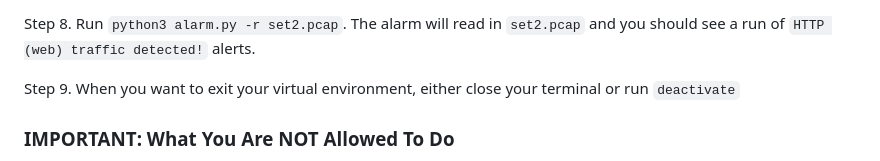
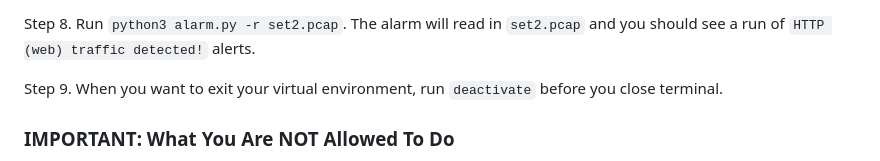
Before and after one commit to tuftsdev/DefenseAgainstTheDarkArts, a Markdown page: labs/lab04-scapy.md, the part around the change. Rendered like a GitHub page.

Commit message:
Reworded deactivate line

```diff
--- a/labs/lab04-scapy.md
+++ b/labs/lab04-scapy.md
@@ -64,7 +64,7 @@ Step 7. Download a copy of `set2.pcap` from Lab 2 into the `alarm` folder (e.g.,
 
 Step 8. Run `python3 alarm.py -r set2.pcap`.  The alarm will read in `set2.pcap` and you should see a run of `HTTP (web) traffic detected!` alerts.
 
-Step 9. When you want to exit your virtual environment, either close your terminal or run `deactivate`
+Step 9. When you want to exit your virtual environment, run `deactivate` before you close terminal.
 
 ### IMPORTANT: What You Are NOT Allowed To Do
 
```
